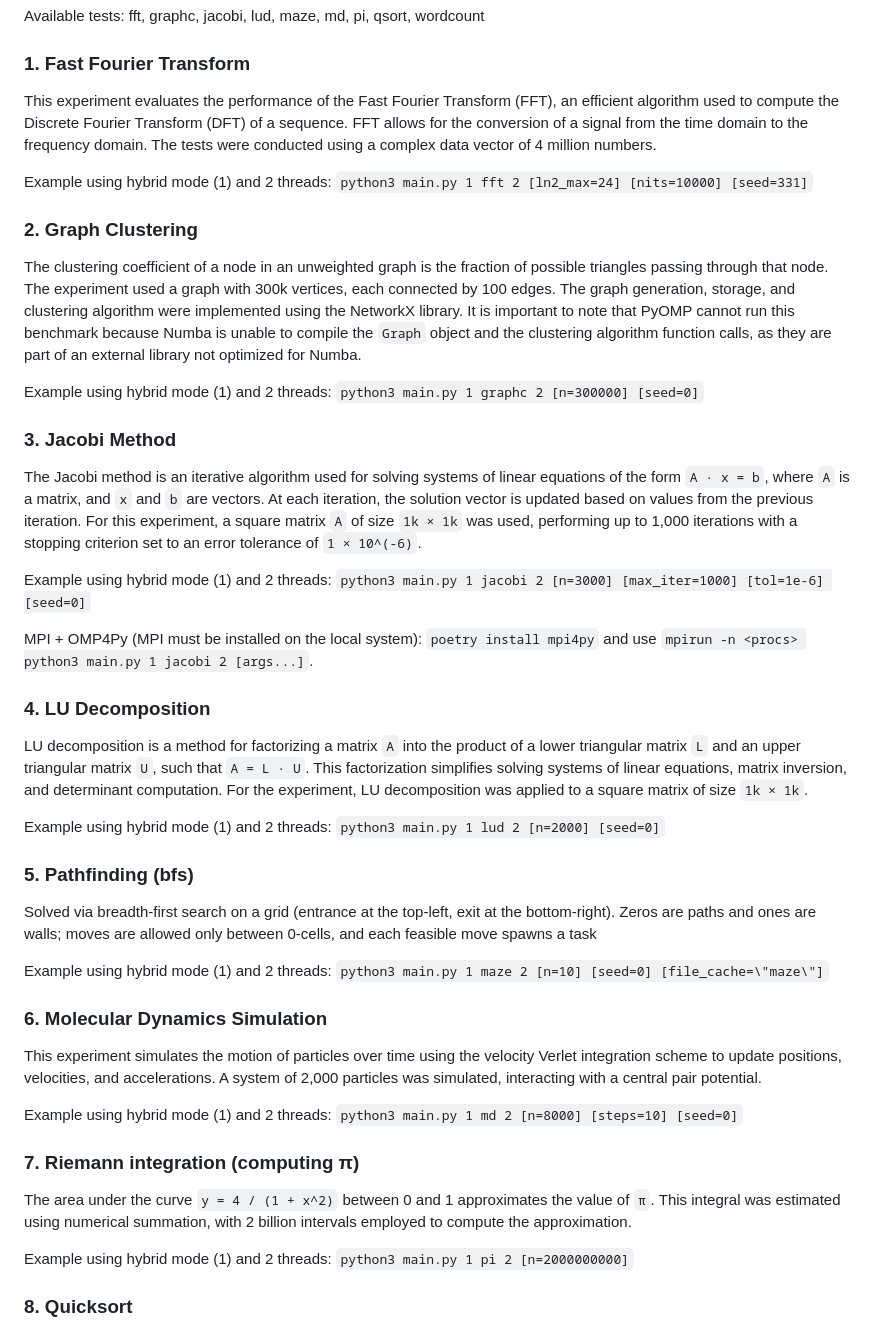
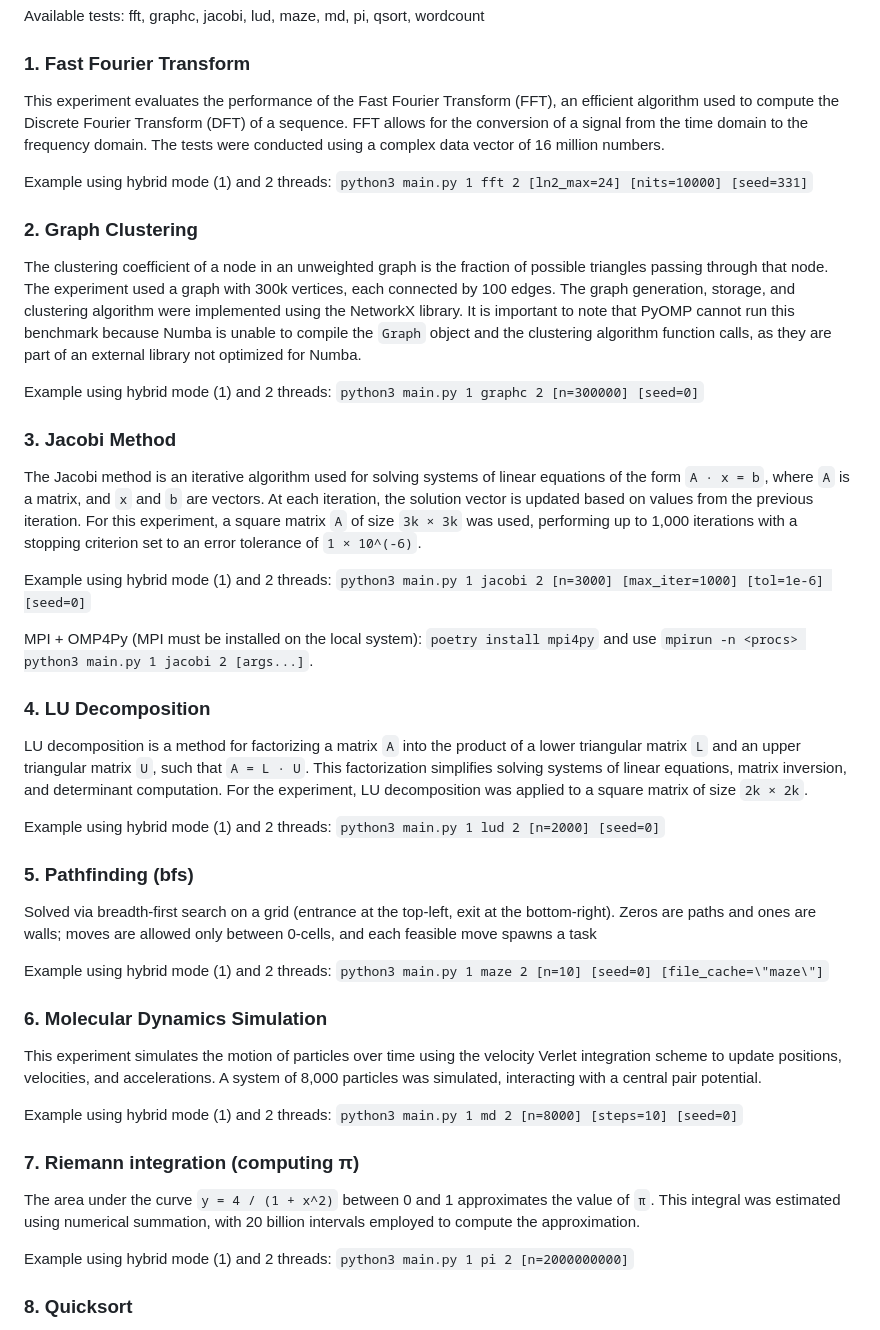
Before and after one commit to alexxvedo/omp4py_TFM, a Markdown page: examples/README.md, the part around the change. Rendered like a GitHub page.

Commit message:
update examples default values in text

```diff
--- a/examples/README.md
+++ b/examples/README.md
@@ -11,7 +11,7 @@ Available modes: 0 -> pure, 1 -> hybrid, 2 -> compiled, 3 -> compiled with data
 Available tests: fft, graphc, jacobi, lud, maze, md, pi, qsort, wordcount
 
 ### 1. **Fast Fourier Transform**
-This experiment evaluates the performance of the Fast Fourier Transform (FFT), an efficient algorithm used to compute the Discrete Fourier Transform (DFT) of a sequence. FFT allows for the conversion of a signal from the time domain to the frequency domain. The tests were conducted using a complex data vector of 4 million numbers.
+This experiment evaluates the performance of the Fast Fourier Transform (FFT), an efficient algorithm used to compute the Discrete Fourier Transform (DFT) of a sequence. FFT allows for the conversion of a signal from the time domain to the frequency domain. The tests were conducted using a complex data vector of 16 million numbers.
 
 Example using hybrid mode (1) and 2 threads: ``python3 main.py 1 fft 2 [ln2_max=24] [nits=10000] [seed=331]``
 
@@ -23,7 +23,7 @@ Example using hybrid mode (1) and 2 threads: ``python3 main.py 1 graphc 2 [n=300
 
 
 ### 3. **Jacobi Method**
-The Jacobi method is an iterative algorithm used for solving systems of linear equations of the form `A · x = b`, where `A` is a matrix, and `x` and `b` are vectors. At each iteration, the solution vector is updated based on values from the previous iteration. For this experiment, a square matrix `A` of size `1k × 1k` was used, performing up to 1,000 iterations with a stopping criterion set to an error tolerance of `1 × 10^(-6)`.
+The Jacobi method is an iterative algorithm used for solving systems of linear equations of the form `A · x = b`, where `A` is a matrix, and `x` and `b` are vectors. At each iteration, the solution vector is updated based on values from the previous iteration. For this experiment, a square matrix `A` of size `3k × 3k` was used, performing up to 1,000 iterations with a stopping criterion set to an error tolerance of `1 × 10^(-6)`.
 
 Example using hybrid mode (1) and 2 threads: ``python3 main.py 1 jacobi 2 [n=3000] [max_iter=1000] [tol=1e-6] [seed=0]``
 
@@ -31,7 +31,7 @@ MPI + OMP4Py (MPI must be installed on the local system): ``poetry install mpi4p
 
 
 ### 4. **LU Decomposition**
-LU decomposition is a method for factorizing a matrix `A` into the product of a lower triangular matrix `L` and an upper triangular matrix `U`, such that `A = L · U`. This factorization simplifies solving systems of linear equations, matrix inversion, and determinant computation. For the experiment, LU decomposition was applied to a square matrix of size `1k × 1k`.
+LU decomposition is a method for factorizing a matrix `A` into the product of a lower triangular matrix `L` and an upper triangular matrix `U`, such that `A = L · U`. This factorization simplifies solving systems of linear equations, matrix inversion, and determinant computation. For the experiment, LU decomposition was applied to a square matrix of size `2k × 2k`.
 
 Example using hybrid mode (1) and 2 threads: ``python3 main.py 1 lud 2 [n=2000] [seed=0]``
 
@@ -44,13 +44,13 @@ Example using hybrid mode (1) and 2 threads: ``python3 main.py 1 maze 2 [n=10] [
 
 
 ### 6. **Molecular Dynamics Simulation**
-This experiment simulates the motion of particles over time using the velocity Verlet integration scheme to update positions, velocities, and accelerations. A system of 2,000 particles was simulated, interacting with a central pair potential.
+This experiment simulates the motion of particles over time using the velocity Verlet integration scheme to update positions, velocities, and accelerations. A system of 8,000 particles was simulated, interacting with a central pair potential.
 
 Example using hybrid mode (1) and 2 threads: ``python3 main.py 1 md 2 [n=8000] [steps=10] [seed=0]``
 
 
 ### 7. **Riemann integration (computing π)**
-The area under the curve `y = 4 / (1 + x^2)` between 0 and 1 approximates the value of `π`. This integral was estimated using numerical summation, with 2 billion intervals employed to compute the approximation.
+The area under the curve `y = 4 / (1 + x^2)` between 0 and 1 approximates the value of `π`. This integral was estimated using numerical summation, with 20 billion intervals employed to compute the approximation.
 
 Example using hybrid mode (1) and 2 threads: ``python3 main.py 1 pi 2 [n=2000000000]``
 
```
